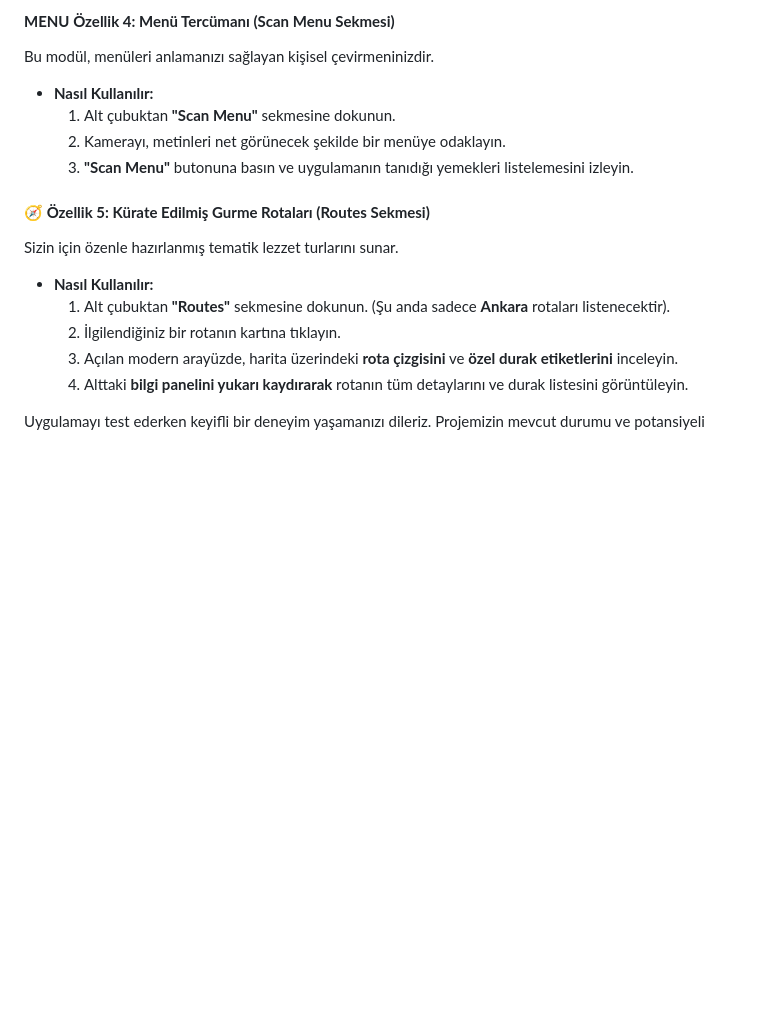
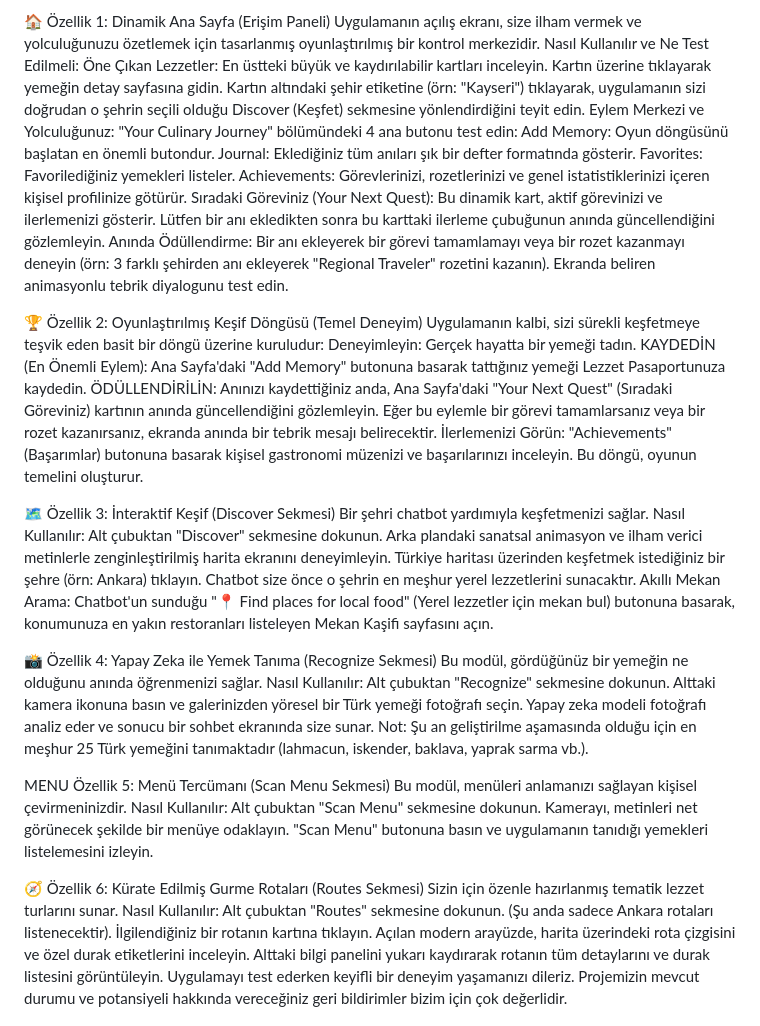
Before and after one commit to Enesb06/Sofra, a Markdown page: TEST_REHBERI.md, the part around the change printed below. Rendered like a GitHub page; blank space fills up the shorter version.

```diff
--- a/TEST_REHBERI.md
+++ b/TEST_REHBERI.md
@@ -68,21 +27,54 @@ Bu modül, gördüğünüz bir yemeğin ne olduğunu anında öğrenmenizi sağl
-#### **MENU Özellik 4: Menü Tercümanı (Scan Menu Sekmesi)**
-
-Bu modül, menüleri anlamanızı sağlayan kişisel çevirmeninizdir.
-
-*   **Nasıl Kullanılır:**
-    1.  Alt çubuktan **"Scan Menu"** sekmesine dokunun.
-    2.  Kamerayı, metinleri net görünecek şekilde bir menüye odaklayın.
-    3.  **"Scan Menu"** butonuna basın ve uygulamanın tanıdığı yemekleri listelemesini izleyin.
-
-#### **🧭 Özellik 5: Kürate Edilmiş Gurme Rotaları (Routes Sekmesi)**
-
-Sizin için özenle hazırlanmış tematik lezzet turlarını sunar.
-
-*   **Nasıl Kullanılır:**
-    1.  Alt çubuktan **"Routes"** sekmesine dokunun. (Şu anda sadece **Ankara** rotaları listenecektir).
-    2.  İlgilendiğiniz bir rotanın kartına tıklayın.
-    3.  Açılan modern arayüzde, harita üzerindeki **rota çizgisini** ve **özel durak etiketlerini** inceleyin.
-    4.  Alttaki **bilgi panelini yukarı kaydırarak** rotanın tüm detaylarını ve durak listesini görüntüleyin.
+🏠 Özellik 1: Dinamik Ana Sayfa (Erişim Paneli)
+Uygulamanın açılış ekranı, size ilham vermek ve yolculuğunuzu özetlemek için tasarlanmış oyunlaştırılmış bir kontrol merkezidir.
+Nasıl Kullanılır ve Ne Test Edilmeli:
+Öne Çıkan Lezzetler: En üstteki büyük ve kaydırılabilir kartları inceleyin.
+Kartın üzerine tıklayarak yemeğin detay sayfasına gidin.
+Kartın altındaki şehir etiketine (örn: "Kayseri") tıklayarak, uygulamanın sizi doğrudan o şehrin seçili olduğu Discover (Keşfet) sekmesine yönlendirdiğini teyit edin.
+Eylem Merkezi ve Yolculuğunuz: "Your Culinary Journey" bölümündeki 4 ana butonu test edin:
+Add Memory: Oyun döngüsünü başlatan en önemli butondur.
+Journal: Eklediğiniz tüm anıları şık bir defter formatında gösterir.
+Favorites: Favorilediğiniz yemekleri listeler.
+Achievements: Görevlerinizi, rozetlerinizi ve genel istatistiklerinizi içeren kişisel profilinize götürür.
+Sıradaki Göreviniz (Your Next Quest): Bu dinamik kart, aktif görevinizi ve ilerlemenizi gösterir. Lütfen bir anı ekledikten sonra bu karttaki ilerleme çubuğunun anında güncellendiğini gözlemleyin.
+Anında Ödüllendirme: Bir anı ekleyerek bir görevi tamamlamayı veya bir rozet kazanmayı deneyin (örn: 3 farklı şehirden anı ekleyerek "Regional Traveler" rozetini kazanın). Ekranda beliren animasyonlu tebrik diyalogunu test edin.
 
 
+🏆 Özellik 2: Oyunlaştırılmış Keşif Döngüsü (Temel Deneyim)
+Uygulamanın kalbi, sizi sürekli keşfetmeye teşvik eden basit bir döngü üzerine kuruludur:
+Deneyimleyin: Gerçek hayatta bir yemeği tadın.
+KAYDEDİN (En Önemli Eylem): Ana Sayfa'daki "Add Memory" butonuna basarak tattığınız yemeği Lezzet Pasaportunuza kaydedin.
+ÖDÜLLENDİRİLİN: Anınızı kaydettiğiniz anda, Ana Sayfa'daki "Your Next Quest" (Sıradaki Göreviniz) kartının anında güncellendiğini gözlemleyin. Eğer bu eylemle bir görevi tamamlarsanız veya bir rozet kazanırsanız, ekranda anında bir tebrik mesajı belirecektir.
+İlerlemenizi Görün: "Achievements" (Başarımlar) butonuna basarak kişisel gastronomi müzenizi ve başarılarınızı inceleyin. Bu döngü, oyunun temelini oluşturur.
+
+
+🗺️ Özellik 3: İnteraktif Keşif (Discover Sekmesi)
+Bir şehri chatbot yardımıyla keşfetmenizi sağlar.
+Nasıl Kullanılır:
+Alt çubuktan "Discover" sekmesine dokunun. Arka plandaki sanatsal animasyon ve ilham verici metinlerle zenginleştirilmiş harita ekranını deneyimleyin.
+Türkiye haritası üzerinden keşfetmek istediğiniz bir şehre (örn: Ankara) tıklayın.
+Chatbot size önce o şehrin en meşhur yerel lezzetlerini sunacaktır.
+Akıllı Mekan Arama: Chatbot'un sunduğu "📍 Find places for local food" (Yerel lezzetler için mekan bul) butonuna basarak, konumunuza en yakın restoranları listeleyen Mekan Kaşifi sayfasını açın.
+
+
+📸 Özellik 4: Yapay Zeka ile Yemek Tanıma (Recognize Sekmesi)
+Bu modül, gördüğünüz bir yemeğin ne olduğunu anında öğrenmenizi sağlar.
+Nasıl Kullanılır:
+Alt çubuktan "Recognize" sekmesine dokunun.
+Alttaki kamera ikonuna basın ve galerinizden yöresel bir Türk yemeği fotoğrafı seçin.
+Yapay zeka modeli fotoğrafı analiz eder ve sonucu bir sohbet ekranında size sunar. Not: Şu an geliştirilme aşamasında olduğu için en meşhur 25 Türk yemeğini tanımaktadır (lahmacun, iskender, baklava, yaprak sarma vb.).
+
+MENU Özellik 5: Menü Tercümanı (Scan Menu Sekmesi)
+Bu modül, menüleri anlamanızı sağlayan kişisel çevirmeninizdir.
+Nasıl Kullanılır:
+Alt çubuktan "Scan Menu" sekmesine dokunun.
+Kamerayı, metinleri net görünecek şekilde bir menüye odaklayın.
+"Scan Menu" butonuna basın ve uygulamanın tanıdığı yemekleri listelemesini izleyin.
+
+🧭 Özellik 6: Kürate Edilmiş Gurme Rotaları (Routes Sekmesi)
+Sizin için özenle hazırlanmış tematik lezzet turlarını sunar.
+Nasıl Kullanılır:
+Alt çubuktan "Routes" sekmesine dokunun. (Şu anda sadece Ankara rotaları listenecektir).
+İlgilendiğiniz bir rotanın kartına tıklayın.
+Açılan modern arayüzde, harita üzerindeki rota çizgisini ve özel durak etiketlerini inceleyin.
+Alttaki bilgi panelini yukarı kaydırarak rotanın tüm detaylarını ve durak listesini görüntüleyin.
 Uygulamayı test ederken keyifli bir deneyim yaşamanızı dileriz. Projemizin mevcut durumu ve potansiyeli hakkında vereceğiniz geri bildirimler bizim için çok değerlidir.
```
Also changed, not shown: other parts of TEST_REHBERI.md (+22 -63 lines).
